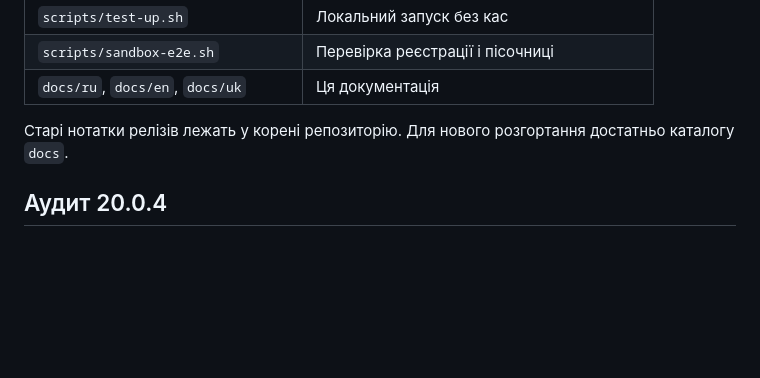
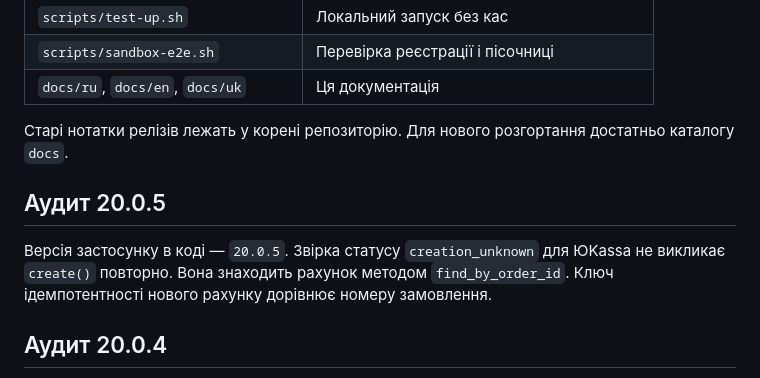
Before and after one commit to booarkz-cpu/VPN-Shop-by-CorgiLusi, a Markdown page: docs/uk/DOCUMENTATION.md, the part around the change. Drawn GitHub-style; blank space fills up the shorter version.

Commit message:
Recover lost YooKassa invoices without a second charge.

```diff
--- a/docs/uk/DOCUMENTATION.md
+++ b/docs/uk/DOCUMENTATION.md
@@ -77,6 +77,10 @@ Backend на старті виконує `alembic upgrade head`. Схему ру
 
 Старі нотатки релізів лежать у корені репозиторію. Для нового розгортання достатньо каталогу `docs`.
 
+## Аудит 20.0.5
+
+Версія застосунку в коді — `20.0.5`. Звірка статусу `creation_unknown` для ЮKassa не викликає `create()` повторно. Вона знаходить рахунок методом `find_by_order_id`. Ключ ідемпотентності нового рахунку дорівнює номеру замовлення.
+
 ## Аудит 20.0.4
 
 Версія застосунку в коді — `20.0.4`. Публічний метод релізу більше не відповідає `16.0.0`. Реєстрація вузла і failover закриті правом `provision_nodes`. Завантажувач оновлень і встановлювач за замовчуванням клонують `booarkz-cpu/VPN-Shop-by-CorgiLusi`.
```
